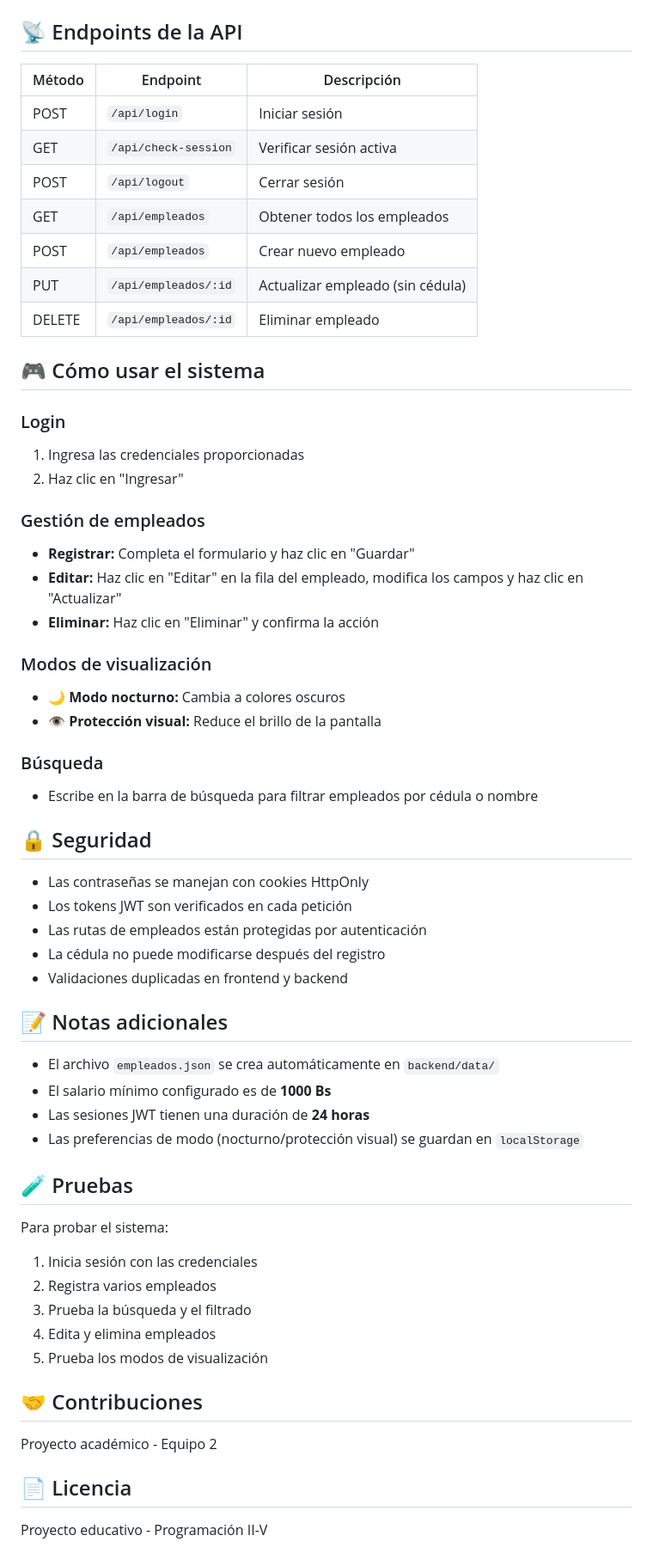
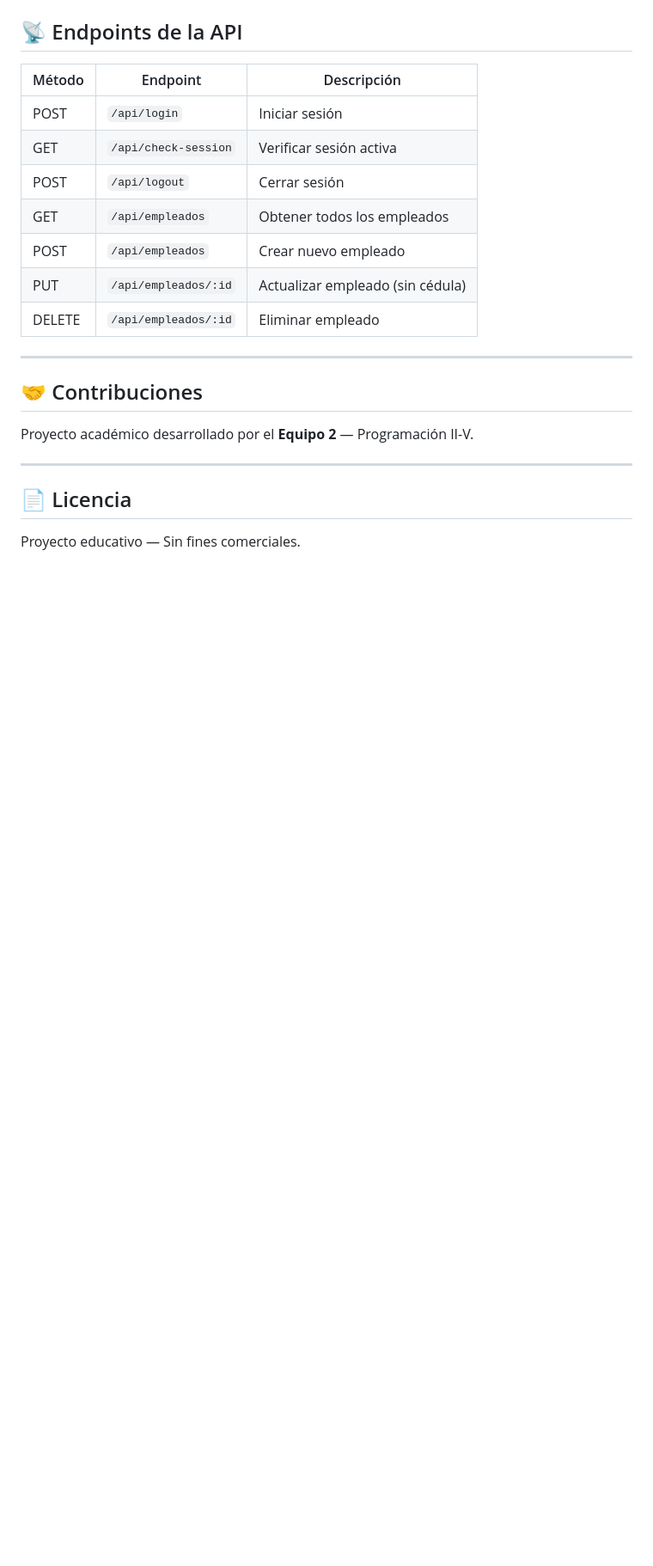
Before and after one commit to sbi447/NominaSystem, a Markdown page: README.md, the part around one of its changes. Shown at 86% size. Rendered like a GitHub page; blank space fills up the shorter version.

```diff
--- a/README.md
+++ b/README.md
@@ -136,52 +152,14 @@ NominaSystem/
 | PUT | `/api/empleados/:id` | Actualizar empleado (sin cédula) |
 | DELETE | `/api/empleados/:id` | Eliminar empleado |
 
-## 🎮 Cómo usar el sistema
-
-### Login
-1. Ingresa las credenciales proporcionadas
-2. Haz clic en "Ingresar"
-
-### Gestión de empleados
-- **Registrar:** Completa el formulario y haz clic en "Guardar"
-- **Editar:** Haz clic en "Editar" en la fila del empleado, modifica los campos y haz clic en "Actualizar"
-- **Eliminar:** Haz clic en "Eliminar" y confirma la acción
-
-### Modos de visualización
-- **🌙 Modo nocturno:** Cambia a colores oscuros
-- **👁️ Protección visual:** Reduce el brillo de la pantalla
-
-### Búsqueda
-- Escribe en la barra de búsqueda para filtrar empleados por cédula o nombre
-
-## 🔒 Seguridad
-
-- Las contraseñas se manejan con cookies HttpOnly
-- Los tokens JWT son verificados en cada petición
-- Las rutas de empleados están protegidas por autenticación
-- La cédula no puede modificarse después del registro
-- Validaciones duplicadas en frontend y backend
-
-## 📝 Notas adicionales
-
-- El archivo `empleados.json` se crea automáticamente en `backend/data/`
-- El salario mínimo configurado es de **1000 Bs**
-- Las sesiones JWT tienen una duración de **24 horas**
-- Las preferencias de modo (nocturno/protección visual) se guardan en `localStorage`
-
-## 🧪 Pruebas
-
-Para probar el sistema:
-1. Inicia sesión con las credenciales
-2. Registra varios empleados
-3. Prueba la búsqueda y el filtrado
-4. Edita y elimina empleados
-5. Prueba los modos de visualización
+---
 
 ## 🤝 Contribuciones
 
-Proyecto académico - Equipo 2
+Proyecto académico desarrollado por el **Equipo 2** — Programación II-V.
+
+---
 
 ## 📄 Licencia
 
-Proyecto educativo - Programación II-V
+Proyecto educativo — Sin fines comerciales.
```
Also changed, not shown: other parts of README.md (+86 -70 lines).
